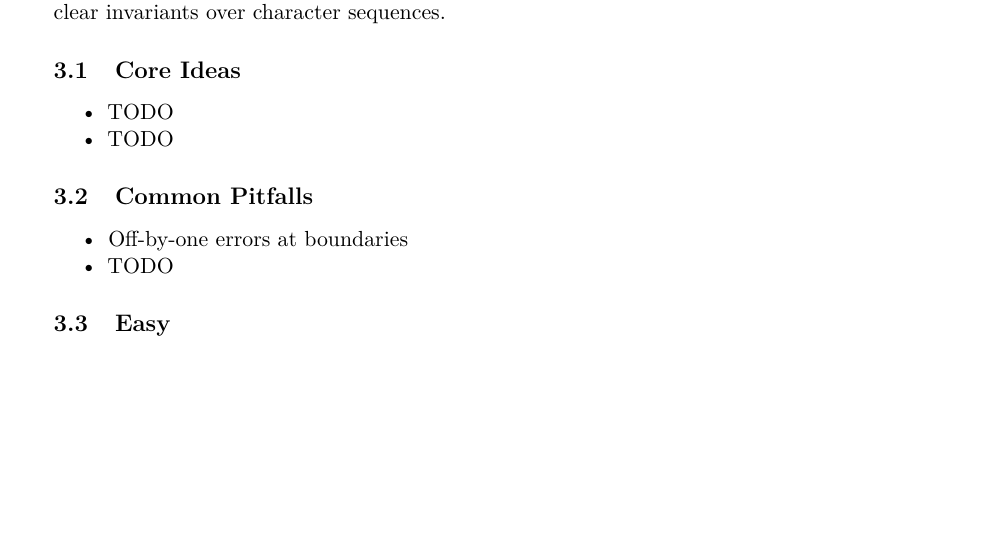
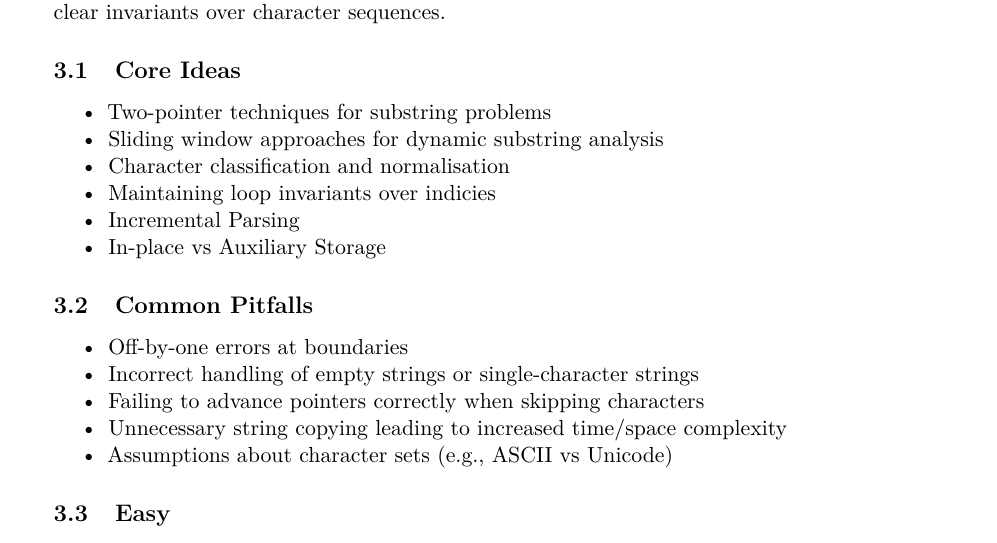
Before and after one commit to rmcmillan34/algorithms-portfolio, a LaTeX document (latex/main.tex, which reads latex/sections/02-strings-parsing/index.tex): part of page 9 of 10, cut so that both start at the same text, the shorter picture padded with empty space. Compiled offline with pdfLaTeX.

Commit message:
(update): Strings Parsing index update

```diff
--- a/latex/sections/02-strings-parsing/index.tex
+++ b/latex/sections/02-strings-parsing/index.tex
@@ -6,14 +6,22 @@ This chapter focuses on recognizing string-based problem patterns and maintainin
 
 \subsection{Core Ideas}
 \begin{itemize}[nosep]
-  \item TODO
-  \item TODO
+  \item Two-pointer techniques for substring problems
+  \item Sliding window approaches for dynamic substring analysis
+  \item Character classification and normalisation
+  \item Maintaining loop invariants over indicies
+  \item Incremental Parsing
+  \item In-place vs Auxiliary Storage
 \end{itemize}
 
 \subsection{Common Pitfalls}
 \begin{itemize}[nosep]
   \item Off-by-one errors at boundaries
-  \item TODO
+  \item Incorrect handling of empty strings or single-character strings
+  \item Failing to advance pointers correctly when skipping characters
+  \item Unnecessary string copying leading to increased time/space complexity
+  \item Assumptions about character sets (e.g., ASCII vs Unicode)
+
 \end{itemize}
 
 % Difficulty-curated examples
```
